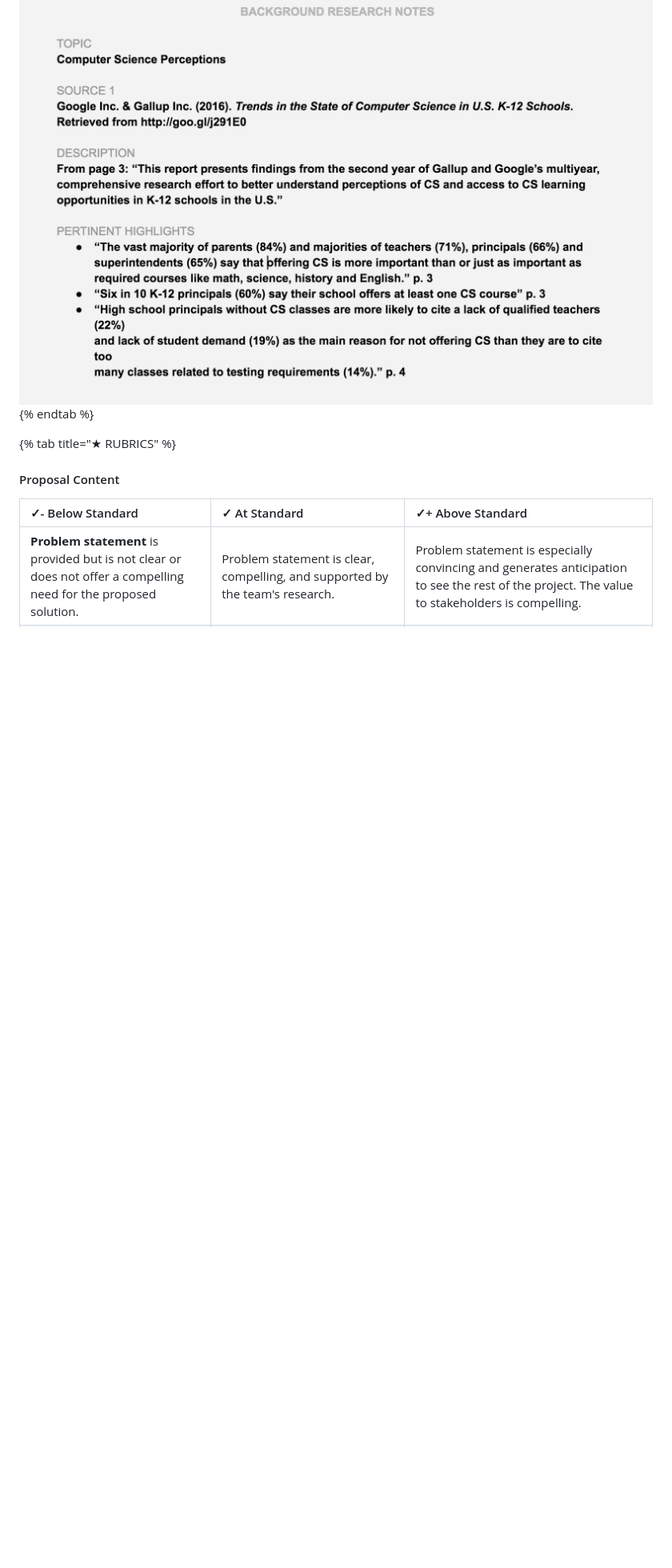
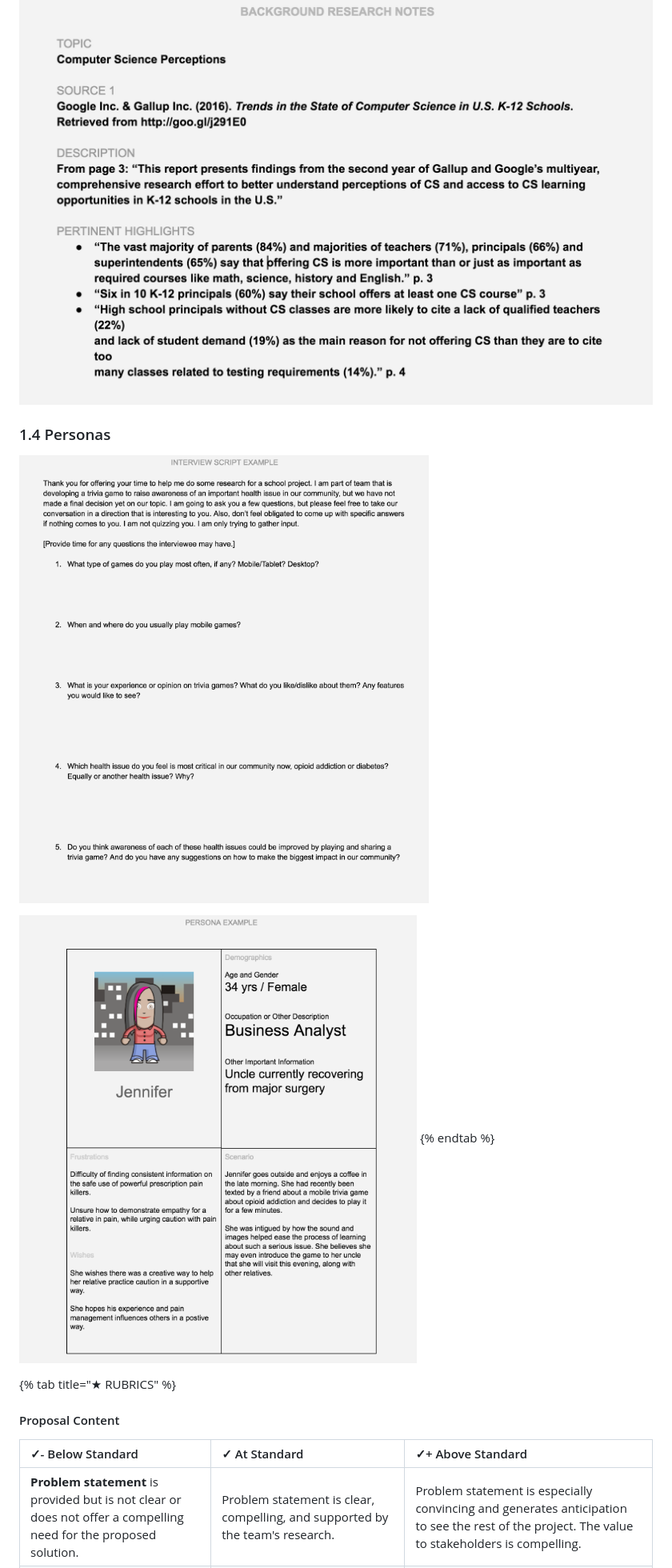
Before and after one commit to idewcomputing/project-trivia-health, a Markdown page: project-instructions/1-discover-and-define-problem.md, the part around the change. Shown: that part at 80% size. GitHub-like rendering; pictures changed too: .gitbook/assets/interviewscriptexample.png (added), .gitbook/assets/personaexample.png (added); blank space fills up the shorter version.

Commit message:
GitBook: [master] one page and 2 assets modified

```diff
--- a/project-instructions/1-discover-and-define-problem.md
+++ b/project-instructions/1-discover-and-define-problem.md
@@ -63,6 +63,12 @@ Use the examples below only as general guides or inspiration for your own work.
 ### 1.3 Background Research
 
 ![](../.gitbook/assets/backgroundresearchnotes.png)
+
+### 1.4 Personas
+
+![](../.gitbook/assets/interviewscriptexample.png)
+
+![](../.gitbook/assets/personaexample.png)
 {% endtab %}
 
 {% tab title="★  RUBRICS" %}
```
